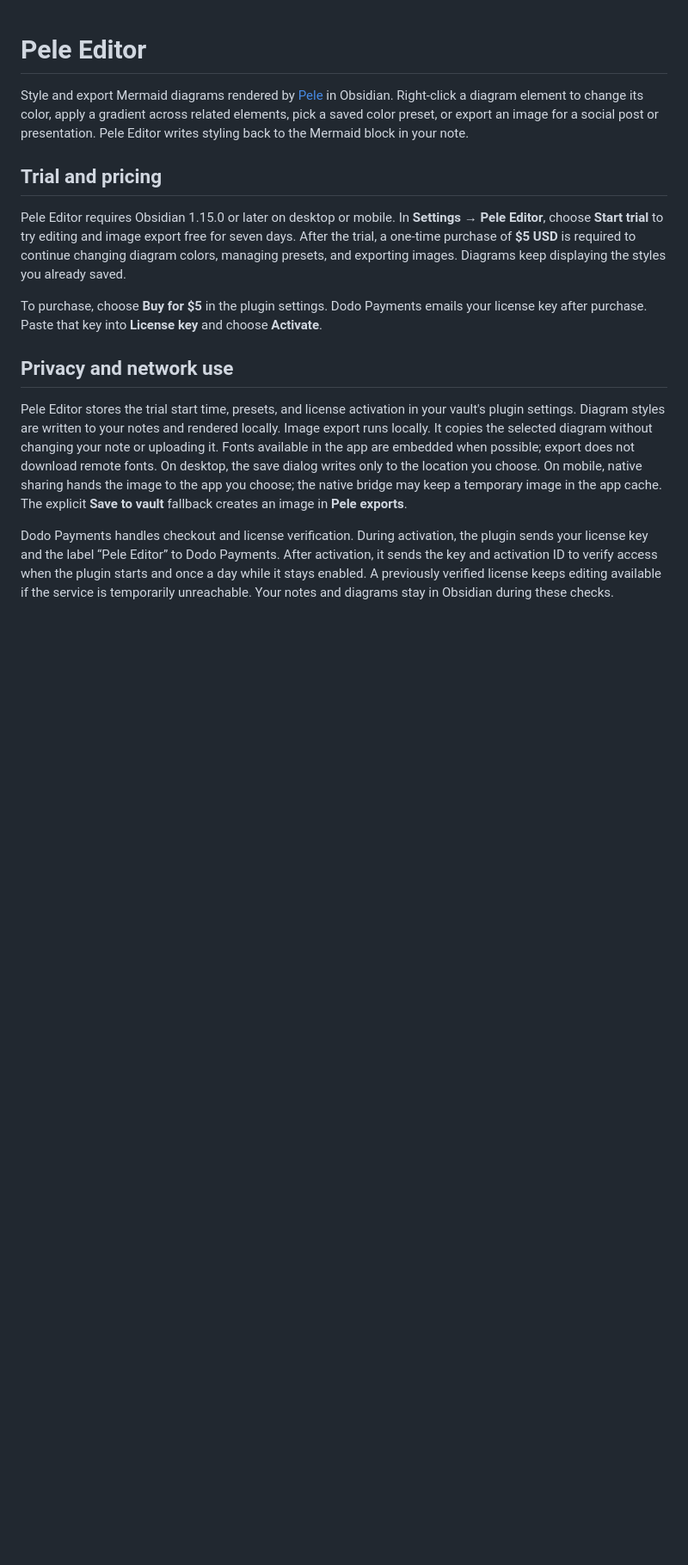
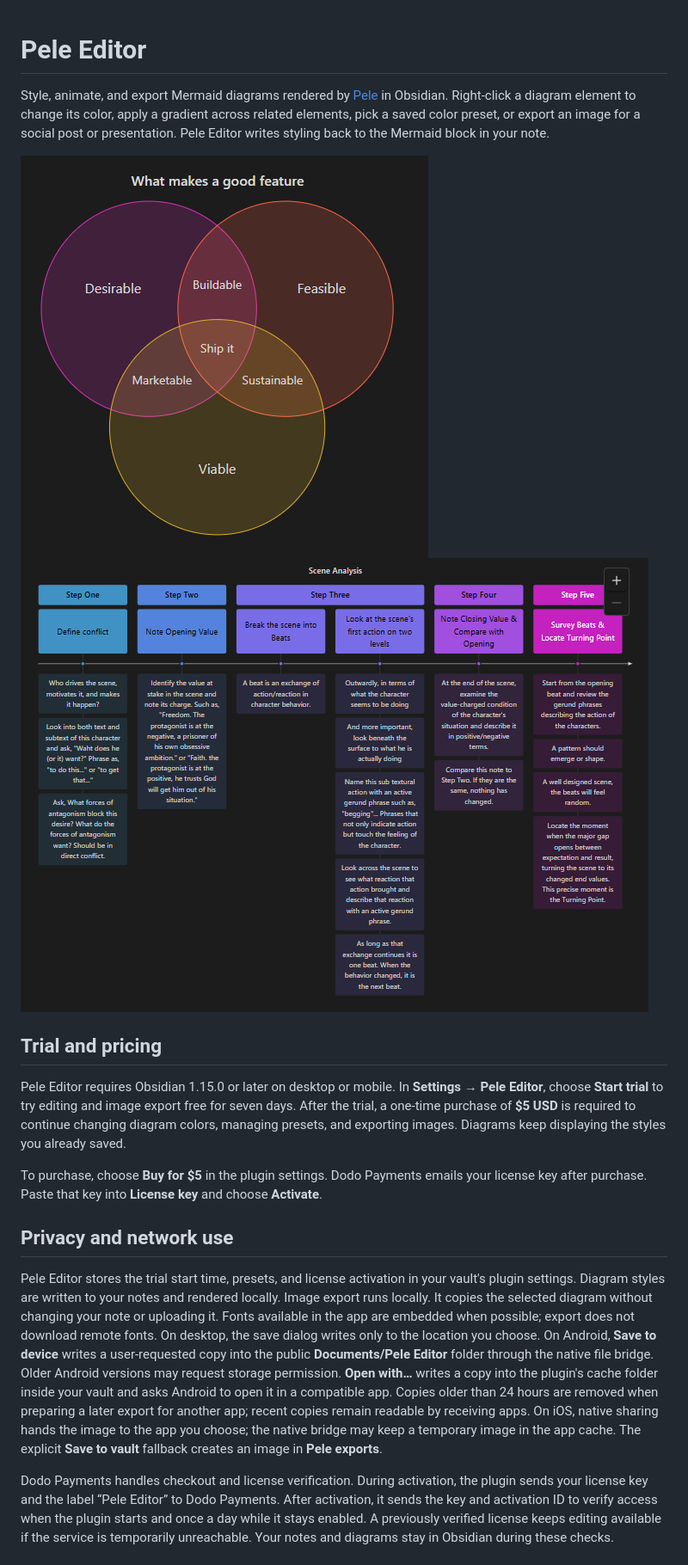
Before and after one commit to alexhallajian/pele-editor-releases, a Markdown page: README.md, the part around one of its changes. Shown at 86% size. Rendered like a GitHub page; pictures changed too: images/scene-analysis-timeline.png (added), images/venn-diagram.png (added); blank space fills up the shorter version.

Commit message:
Export & Animation Options

```diff
--- a/README.md
+++ b/README.md
@@ -1,7 +1,8 @@
 # Pele Editor
 
-Style and export Mermaid diagrams rendered by [Pele](https://pele.run/) in Obsidian. Right-click a diagram element to change its color, apply a gradient across related elements, pick a saved color preset, or export an image for a social post or presentation. Pele Editor writes styling back to the Mermaid block in your note.
+Style, animate, and export Mermaid diagrams rendered by [Pele](https://pele.run/) in Obsidian. Right-click a diagram element to change its color, apply a gradient across related elements, pick a saved color preset, or export an image for a social post or presentation. Pele Editor writes styling back to the Mermaid block in your note.
 
+![Diagram styled with Pele Editor|284](images/venn-diagram.png)![Diagram styled with Pele Editor|376](images/scene-analysis-timeline.png)
 ## Trial and pricing
 
 Pele Editor requires Obsidian 1.15.0 or later on desktop or mobile. In **Settings → Pele Editor**, choose **Start trial** to try editing and image export free for seven days. After the trial, a one-time purchase of **$5 USD** is required to continue changing diagram colors, managing presets, and exporting images. Diagrams keep displaying the styles you already saved.
@@ -10,7 +11,7 @@ To purchase, choose **Buy for $5** in the plugin settings. Dodo Payments emails
 
 ## Privacy and network use
 
-Pele Editor stores the trial start time, presets, and license activation in your vault's plugin settings. Diagram styles are written to your notes and rendered locally. Image export runs locally. It copies the selected diagram without changing your note or uploading it. Fonts available in the app are embedded when possible; export does not download remote fonts. On desktop, the save dialog writes only to the location you choose. On mobile, native sharing hands the image to the app you choose; the native bridge may keep a temporary image in the app cache. The explicit **Save to vault** fallback creates an image in **Pele exports**.
+Pele Editor stores the trial start time, presets, and license activation in your vault's plugin settings. Diagram styles are written to your notes and rendered locally. Image export runs locally. It copies the selected diagram without changing your note or uploading it. Fonts available in the app are embedded when possible; export does not download remote fonts. On desktop, the save dialog writes only to the location you choose. On Android, **Save to device** writes a user-requested copy into the public **Documents/Pele Editor** folder through the native file bridge. Older Android versions may request storage permission. **Open with…** writes a copy into the plugin's cache folder inside your vault and asks Android to open it in a compatible app. Copies older than 24 hours are removed when preparing a later export for another app; recent copies remain readable by receiving apps. On iOS, native sharing hands the image to the app you choose; the native bridge may keep a temporary image in the app cache. The explicit **Save to vault** fallback creates an image in **Pele exports**.
 
 Dodo Payments handles checkout and license verification. During activation, the plugin sends your license key and the label “Pele Editor” to Dodo Payments. After activation, it sends the key and activation ID to verify access when the plugin starts and once a day while it stays enabled. A previously verified license keeps editing available if the service is temporarily unreachable. Your notes and diagrams stay in Obsidian during these checks.
 
```
Also changed, not shown: other parts of README.md (+27 -1 lines), RELEASE-NOTES.md (added, +10 -0 lines), images/animate-options.png (added), images/color-menu.png (added), images/export-menu.png (added), 4 other files.
